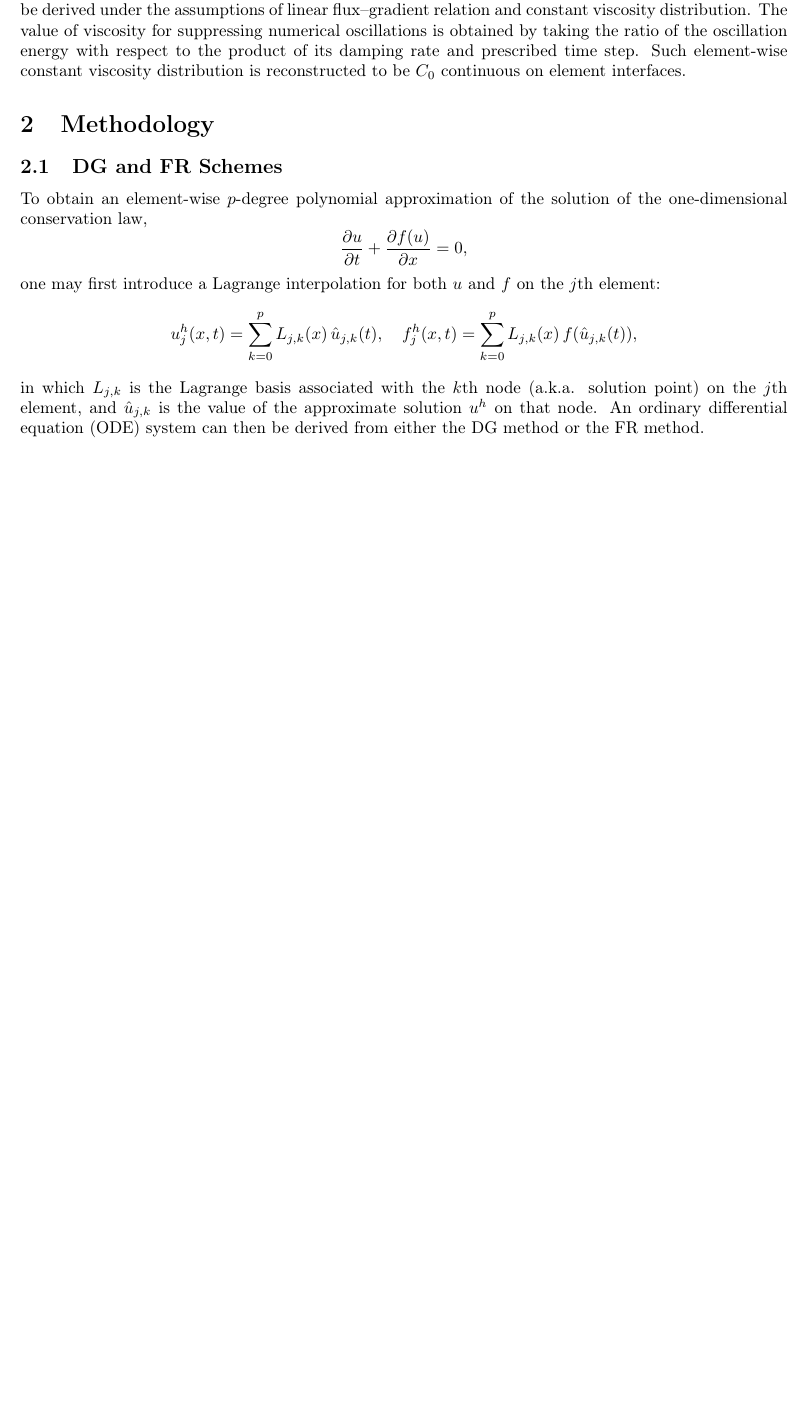
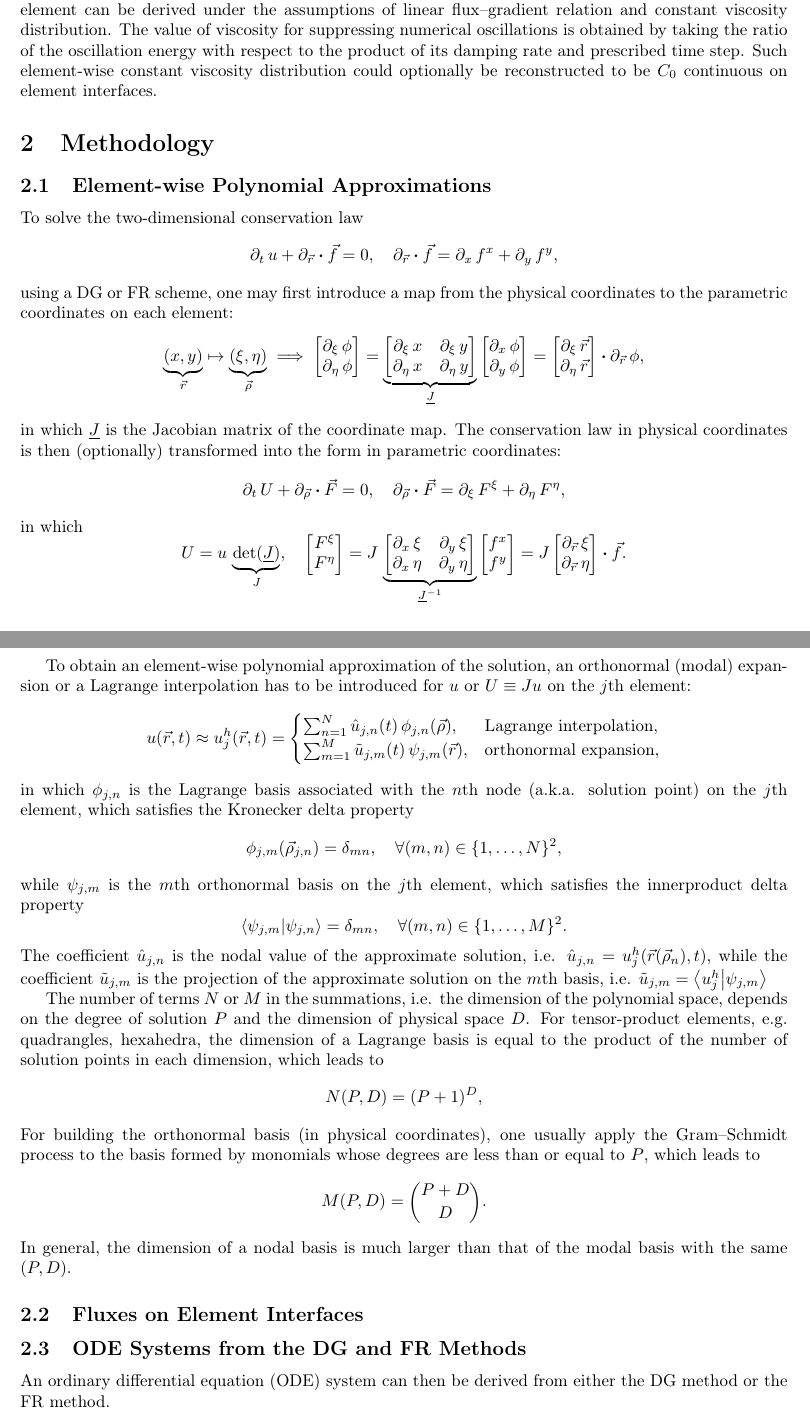
Before and after one commit to pvc1989/ICCFD12, a LaTeX document (final.tex): part of page 1 of 5 before the commit and two parts of pages 1 and 2 of 6 after it, the two joined at a grey line, cut so that both start at the same text, the shorter picture padded with empty space. Compiled offline with pdfLaTeX.

Commit message:
Add a section on polynomial expansions.

```diff
--- a/final.tex
+++ b/final.tex
@@ -100,20 +100,83 @@ The damping rate of this energy on an element can be derived under the assumptio
 %
 The value of viscosity for suppressing numerical oscillations is obtained by taking the ratio of the oscillation energy with respect to the product of its damping rate and prescribed time step.
 %
-Such element-wise constant viscosity distribution is reconstructed to be $C_0$ continuous on element interfaces.
+Such element-wise constant viscosity distribution could optionally be reconstructed to be $C_0$ continuous on element interfaces.
 
 \section{Methodology}
-\subsection{DG and FR Schemes}
-To obtain an element-wise $p$-degree polynomial approximation of the solution of the one-dimensional conservation law,
+\subsection{Element-wise Polynomial Approximations}
+To solve the two-dimensional conservation law
 $$
-\pdv{u}{t}+\pdv{f(u)}{x}=0,
+\partial_{t}\,u+\partial_{\vec{r}}\vdot\vec{f}=0,\quad\partial_{\vec{r}}\vdot\vec{f}=\partial_{x}\,f^{x}+\partial_{y}\,f^{y},
 $$
-one may first introduce a Lagrange interpolation for both $u$ and $f$ on the $j$th element:
+using a DG or FR scheme, one may first introduce a map from the physical coordinates to the parametric coordinates on each element:
 $$
-u^h_j(x,t) = \sum_{k=0}^{p} L_{j,k}(x)\,\hat{u}_{j,k}(t),\quad
-f^h_j(x,t) = \sum_{k=0}^{p} L_{j,k}(x)\,f(\hat{u}_{j,k}(t)),
+\underbrace{(x,y)}_{\vec{r}}\mapsto\underbrace{(\xi,\eta)}_{\vec{\rho}}
+\implies
+\begin{bmatrix}\partial_{\xi}\,\phi\\
+\partial_{\eta}\,\phi
+\end{bmatrix}=\underbrace{\begin{bmatrix}\partial_{\xi}\,x & \partial_{\xi}\,y\\
+\partial_{\eta}\,x & \partial_{\eta}\,y
+\end{bmatrix}}_{\underline{J}}\begin{bmatrix}\partial_{x}\,\phi\\
+\partial_{y}\,\phi
+\end{bmatrix}=\begin{bmatrix}\partial_{\xi}\,\vec{r}\\
+\partial_{\eta}\,\vec{r}
+\end{bmatrix}\vdot\partial_{\vec{r}}\,\phi,
 $$
-in which $L_{j,k}$ is the Lagrange basis associated with the $k$th node (a.k.a. solution point) on the $j$th element, and $\hat{u}_{j,k}$ is the value of the approximate solution $u^h$ on that node.
+in which $\underline{J}$ is the Jacobian matrix of the coordinate map.
+%
+The conservation law in physical coordinates is then (optionally) transformed into the form in parametric coordinates:
+$$
+\partial_{t}\,U+\partial_{\vec{\rho}}\vdot\vec{F}=0,\quad\partial_{\vec{\rho}}\vdot\vec{F}=\partial_{\xi}\,F^{\xi}+\partial_{\eta}\,F^{\eta},
+$$
+in which
+$$
+U=u\,\underbrace{\det(\underline{J})}_{J},\quad\begin{bmatrix}F^{\xi}\\
+F^{\eta}
+\end{bmatrix}=J\,\underbrace{\begin{bmatrix}\partial_{x}\,\xi & \partial_{y}\,\xi\\
+\partial_{x}\,\eta & \partial_{y}\,\eta
+\end{bmatrix}}_{\underline{J}^{-1}}\begin{bmatrix}f^{x}\\
+f^{y}
+\end{bmatrix}=J\begin{bmatrix}\partial_{\vec{r}}\,\xi\\
+\partial_{\vec{r}}\,\eta
+\end{bmatrix}\vdot\vec{f}.
+$$
+
+To obtain an element-wise polynomial approximation of the solution, an orthonormal (modal) expansion or a Lagrange interpolation has to be introduced for $u$ or $U\equiv Ju$ on the $j$th element:
+$$
+u(\vec{r},t)\approx u_{j}^{h}(\vec{r},t)=\begin{cases}
+\sum_{n=1}^{N}\hat{u}_{j,n}(t)\,\phi_{j,n}(\vec{\rho}), & \text{Lagrange interpolation},\\
+\sum_{m=1}^{M}\tilde{u}_{j,m}(t)\,\psi_{j,m}(\vec{r}), & \text{orthonormal expansion},
+\end{cases}
+$$
+in which $\phi_{j,n}$ is the Lagrange basis associated with the $n$th node (a.k.a. solution point) on the $j$th element, which satisfies the Kronecker delta property
+$$
+\phi_{j,m}(\vec{\rho}_{j,n})=\delta_{mn},\quad\forall (m,n)\in\{1,\dots,N\}^2,
+$$
+while $\psi_{j,m}$ is the $m$th orthonormal basis on the $j$th element, which satisfies the innerproduct delta property
+$$
+\langle\psi_{j,m}\vert\psi_{j,n}\rangle=\delta_{mn},\quad\forall (m,n)\in\{1,\dots,M\}^2.
+$$
+%
+The coefficient $\hat{u}_{j,n}$ is the nodal value of the approximate solution, i.e. $\hat{u}_{j,n}=u_j^h(\vec{r}(\vec{\rho}_n), t)$,
+while the coefficient $\tilde{u}_{j,m}$ is the projection of the approximate solution on the $m$th basis, i.e. $\tilde{u}_{j,m}=\ip{u_j^h}{\psi_{j,m}}$
+
+The number of terms $N$ or $M$ in the summations, i.e. the dimension of the polynomial space, depends on the degree of solution $P$ and the dimension of physical space $D$.
+%
+For tensor-product elements, e.g. quadrangles, hexahedra, the dimension of a Lagrange basis is equal to the product of the number of solution points in each dimension, which leads to
+$$
+N(P,D)=(P+1)^D,
+$$
+%
+For building the orthonormal basis (in physical coordinates), one usually apply the Gram--Schmidt process to the basis formed by monomials whose degrees are less than or equal to $P$, which leads to
+$$
+M(P,D)=\binom{P+D}{D}.
+$$
+%
+In general, the dimension of a nodal basis is much larger than that of the modal basis with the same $(P,D)$.
+
+\subsection{Fluxes on Element Interfaces}
+
+\subsection{ODE Systems from the DG and FR Methods}
 An ordinary differential equation (ODE) system can then be derived from either the DG method or the FR method.
 
 \subsection{Oscillation Energy}
```
